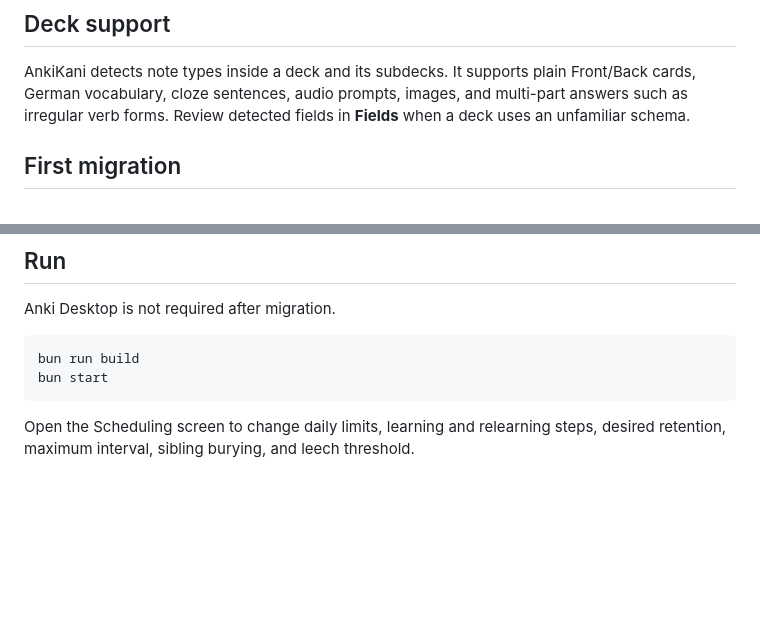
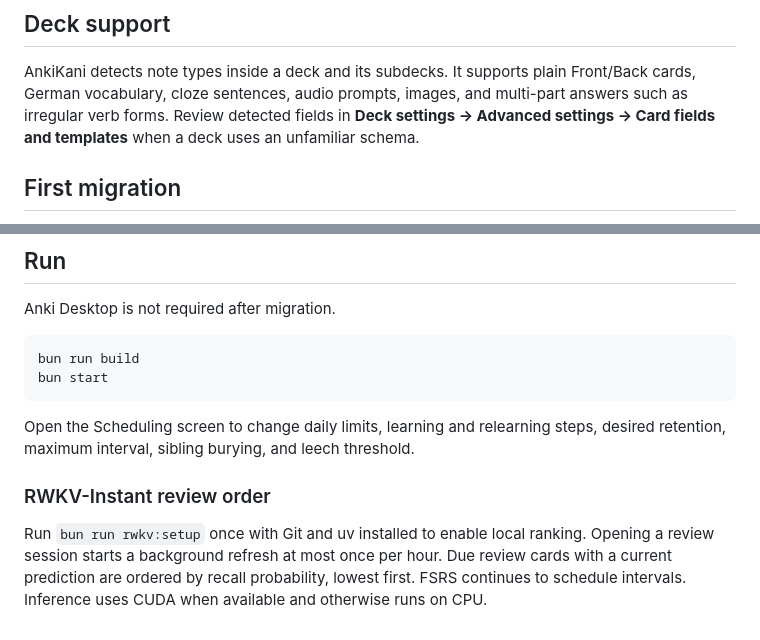
Before and after one commit to DerpyCrabs/ankikani, a Markdown page: README.md, 2 parts joined by grey strips. Rendered like a GitHub page; blank space fills up the shorter version.

```diff
--- a/README.md
+++ b/README.md
@@ -13,7 +15,7 @@ It keeps the focused `Again`/`Good` flow and does not manage or edit card conten
 AnkiKani detects note types inside a deck and its subdecks. It supports plain
 Front/Back cards, German vocabulary, cloze sentences, audio prompts, images,
 and multi-part answers such as irregular verb forms. Review detected fields in
-**Fields** when a deck uses an unfamiliar schema.
+**Deck settings → Advanced settings → Card fields and templates** when a deck uses an unfamiliar schema.
 
 ## First migration
 
@@ -52,3 +54,7 @@ bun start
 
 Open the Scheduling screen to change daily limits, learning and relearning
 steps, desired retention, maximum interval, sibling burying, and leech threshold.
+
+### RWKV-Instant review order
+
+Run `bun run rwkv:setup` once with Git and uv installed to enable local ranking. Opening a review session starts a background refresh at most once per hour. Due review cards with a current prediction are ordered by recall probability, lowest first. FSRS continues to schedule intervals. Inference uses CUDA when available and otherwise runs on CPU.
```
Also changed, not shown: other parts of README.md (+4 -2 lines), docs/screenshots/dashboard-demo.png (added), docs/screenshots/dashboard.jpg, docs/screenshots/review.jpg, docs/screenshots/settings.jpg (added).
